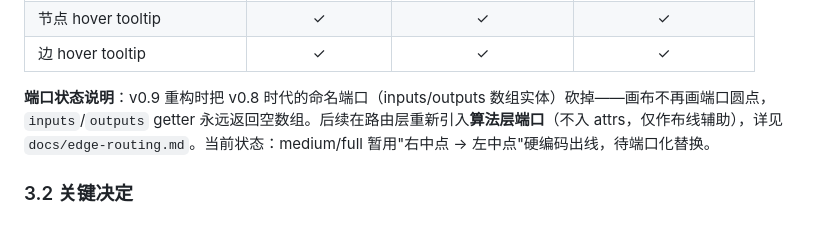
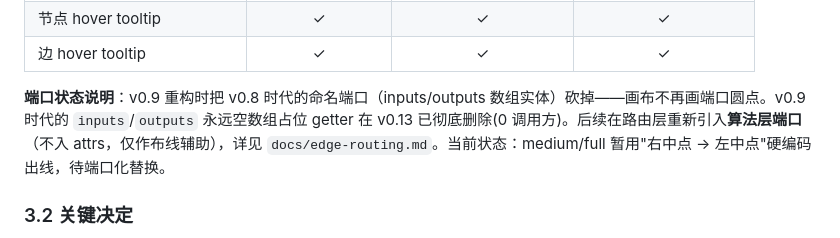
Before and after one commit to Tlaven/system-analyzer, a Markdown page: docs/visualization-modes.md, the part around the change. Drawn GitHub-style.

```diff
--- a/docs/visualization-modes.md
+++ b/docs/visualization-modes.md
@@ -49,7 +49,7 @@ v0.6 时代其实已经有 `infoLevel` 配置，但 medium / full 几乎一样
 | 节点 hover tooltip | ✓ | ✓ | ✓ |
 | 边 hover tooltip | ✓ | ✓ | ✓ |
 
-**端口状态说明**：v0.9 重构时把 v0.8 时代的命名端口（inputs/outputs 数组实体）砍掉——画布不再画端口圆点，`inputs`/`outputs` getter 永远返回空数组。后续在路由层重新引入**算法层端口**（不入 attrs，仅作布线辅助），详见 `docs/edge-routing.md`。当前状态：medium/full 暂用"右中点 → 左中点"硬编码出线，待端口化替换。
+**端口状态说明**：v0.9 重构时把 v0.8 时代的命名端口（inputs/outputs 数组实体）砍掉——画布不再画端口圆点。v0.9 时代的 `inputs`/`outputs` 永远空数组占位 getter 在 v0.13 已彻底删除(0 调用方)。后续在路由层重新引入**算法层端口**（不入 attrs，仅作布线辅助），详见 `docs/edge-routing.md`。当前状态：medium/full 暂用"右中点 → 左中点"硬编码出线，待端口化替换。
 
 ### 3.2 关键决定
 
```
Also changed, not shown: docs/architecture.md (+6 -5 lines), docs/layouts.md (+2 -2 lines).
